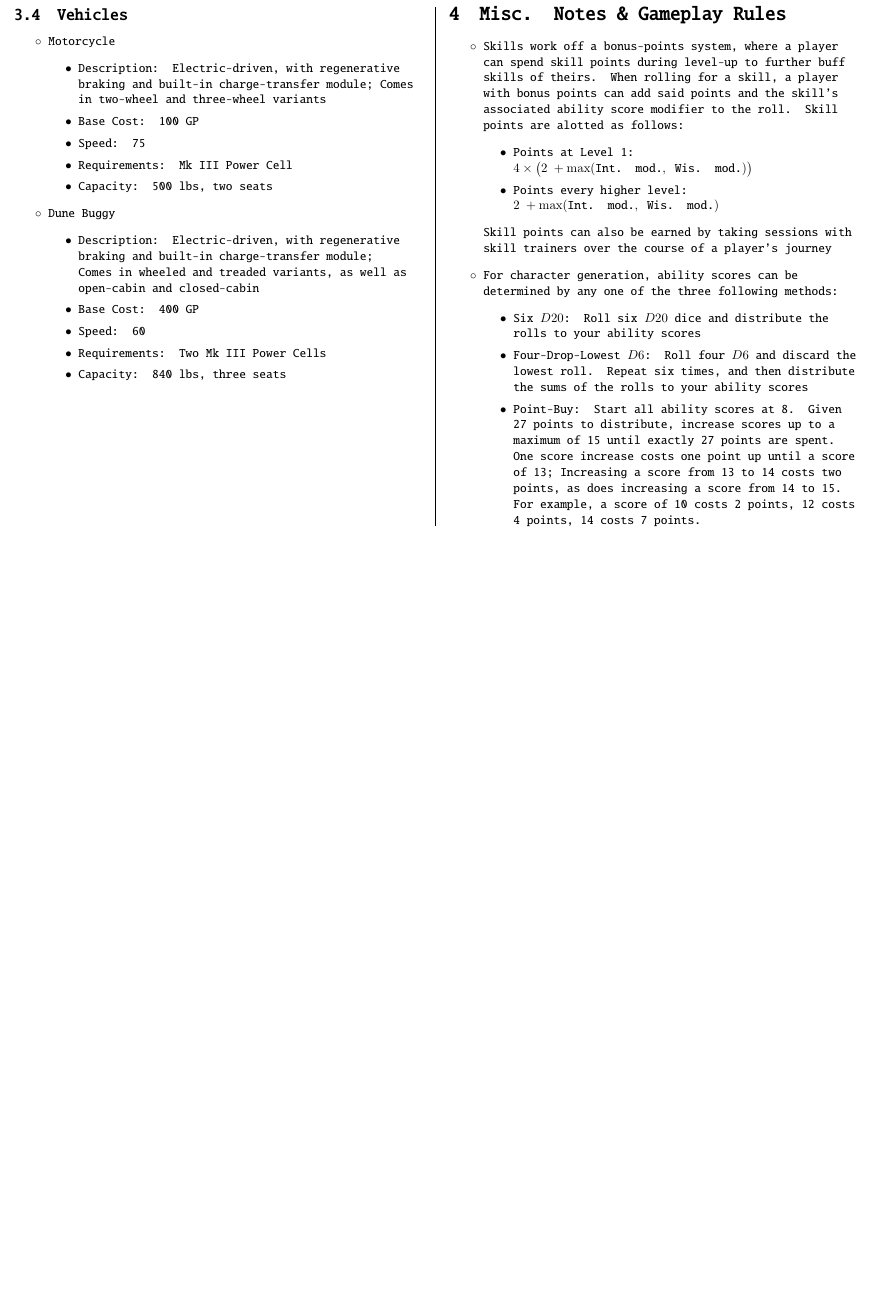
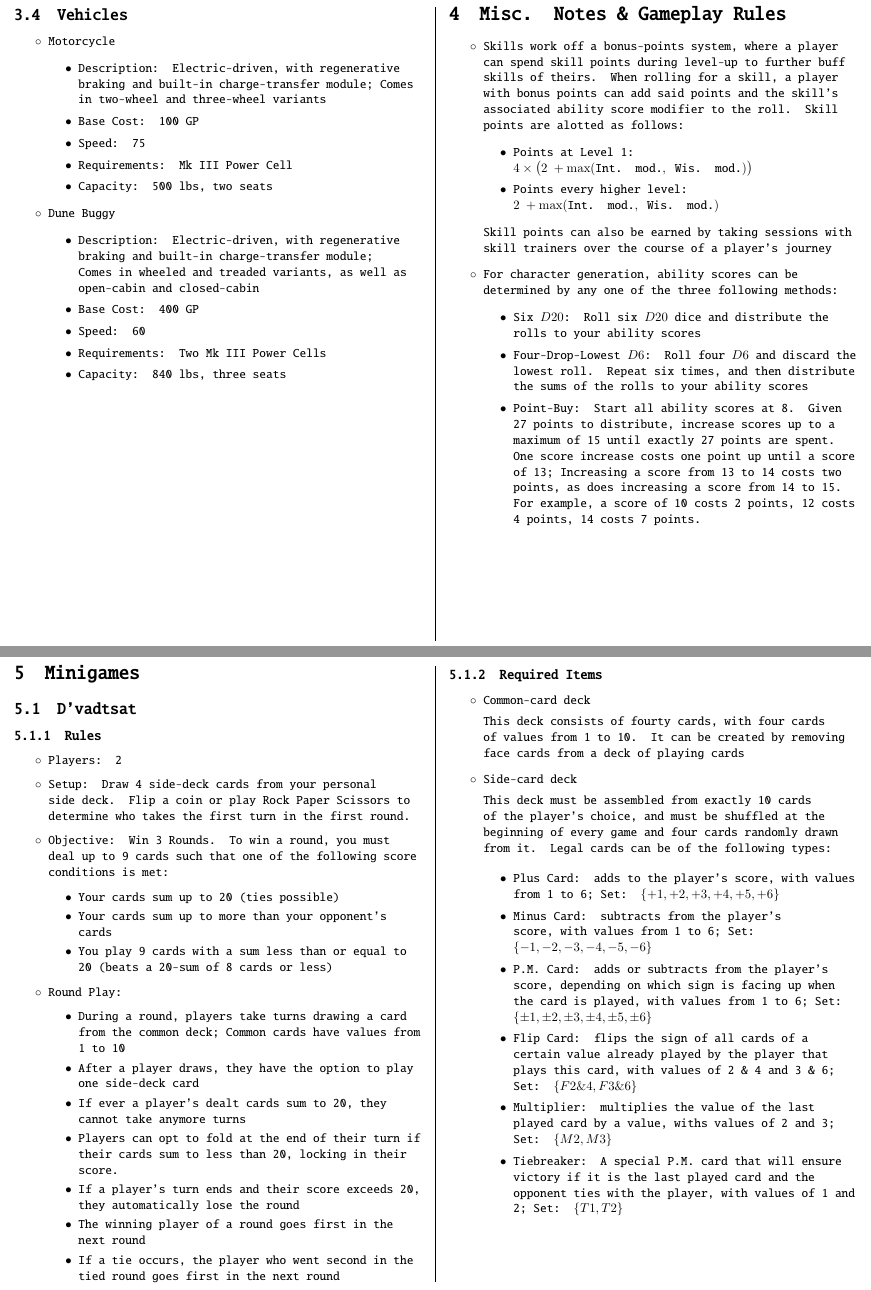
Before and after one commit to cSquaerd/reizen4k, a LaTeX document (reizen4k.tex): part of page 11 of 11 before the commit and two parts of pages 11 and 12 of 12 after it, the two joined at a grey line, cut so that both start at the same text, the shorter picture padded with empty space. Compiled offline with pdfLaTeX.

Commit message:
Added D'vadtsat minigame

```diff
--- a/reizen4k.tex
+++ b/reizen4k.tex
@@ -554,6 +554,55 @@
 					\item Point-Buy: Start all ability scores at 8. Given 27 points to distribute, increase scores up to a maximum of 15 until exactly 27 points are spent. One score increase costs one point up until a score of 13; Increasing a score from 13 to 14 costs two points, as does increasing a score from 14 to 15. For example, a score of 10 costs 2 points, 12 costs 4 points, 14 costs 7 points.
 				\end{itemize}
 			\end{itemize}
+			\vfill \pagebreak
+
+			\section{Minigames}
+
+			\subsection{D'vadtsat}
+
+			\subsubsection{Rules}
+			\begin{itemize}
+				\item Players: 2
+				\item Setup: Draw 4 side-deck cards from your personal side deck. Flip a coin or play Rock Paper Scissors to determine who takes the first turn in the first round.
+				\item Objective: Win 3 Rounds. To win a round, you must deal up to 9 cards such that one of the following score conditions is met:
+				\begin{itemize}
+					\item Your cards sum up to 20 (ties possible)
+					\item Your cards sum up to more than your opponent's cards
+					\item You play 9 cards with a sum less than or equal to 20 (beats a 20-sum of 8 cards or less)
+				\end{itemize}
+				\item Round Play:
+				\begin{itemize}
+					\item During a round, players take turns drawing a card from the common deck; Common cards have values from 1 to 10
+					\item After a player draws, they have the option to play one side-deck card
+					\item If ever a player's dealt cards sum to 20, they cannot take anymore turns
+					\item Players can opt to fold at the end of their turn if their cards sum to less than 20, locking in their score.
+					\item If a player's turn ends and their score exceeds 20, they automatically lose the round
+					\item The winning player of a round goes first in the next round
+					\item If a tie occurs, the player who went second in the tied round goes first in the next round
+				\end{itemize}
+			\end{itemize}
+			\columnbreak
+
+			\subsubsection{Required Items}
+			\begin{itemize}
+				\item Common-card deck
+
+				This deck consists of fourty cards, with four cards of values from 1 to 10. It can be created by removing face cards from a deck of playing cards
+
+				\item Side-card deck
+
+				This deck must be assembled from exactly 10 cards of the player's choice, and must be shuffled at the beginning of every game and four cards randomly drawn from it. Legal cards can be of the following types:
+
+				\begin{itemize}
+					\item Plus Card: adds to the player's score, with values from 1 to 6; Set: $\{+1, +2, +3, +4, +5, +6\}$
+					\item Minus Card: subtracts from the player's score, with values from 1 to 6; Set: $\{-1, -2, -3, -4, -5, -6\}$
+					\item P.M. Card: adds or subtracts from the player's score, depending on which sign is facing up when the card is played, with values from 1 to 6; Set: $\{\pm1, \pm2, \pm3, \pm4, \pm5, \pm6\}$
+					\item Flip Card: flips the sign of all cards of a certain value already played by the player that plays this card, with values of 2 \& 4 and 3 \& 6; Set: $\{F2\&4, F3\&6\}$
+					\item Multiplier: multiplies the value of the last played card by a value, withs values of 2 and 3; Set: $\{M2, M3\}$
+					\item Tiebreaker: A special P.M. card that will ensure victory if it is the last played card and the opponent ties with the player, with values of 1 and 2; Set: $\{T1, T2\}$
+				\end{itemize}
+			\end{itemize}
+			\vfill \null
 		\end{multicols}
 	\end{FlushLeft}
 \end{document}
```
Also changed, not shown: reizen4k.pdf.
